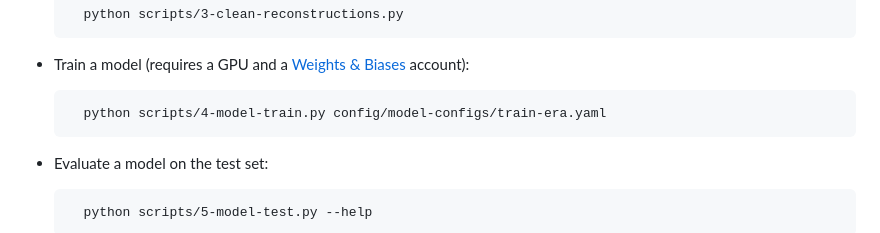
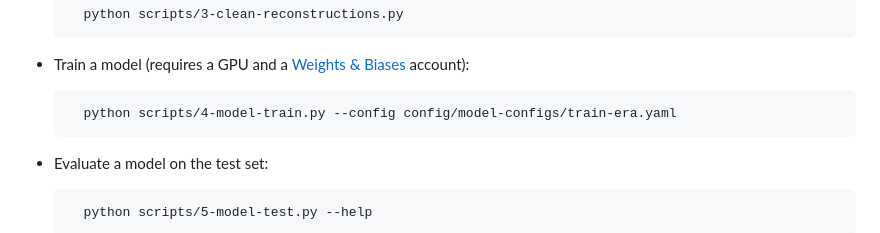
Before and after one commit to lqgentner/deeprec, a Markdown page: README.md, the part around the change. GitHub-like rendering.

Commit message:
Added missing --config flag in README

```diff
--- a/README.md
+++ b/README.md
@@ -119,7 +119,7 @@ To replicate our analysis, run the scripts in the folder of the same name.
 
 - Train a model (requires a GPU and a [Weights & Biases](https://wandb.ai/site/) account):
 
-        python scripts/4-model-train.py config/model-configs/train-era.yaml
+        python scripts/4-model-train.py --config config/model-configs/train-era.yaml
 
 - Evaluate a model on the test set:
 
```
